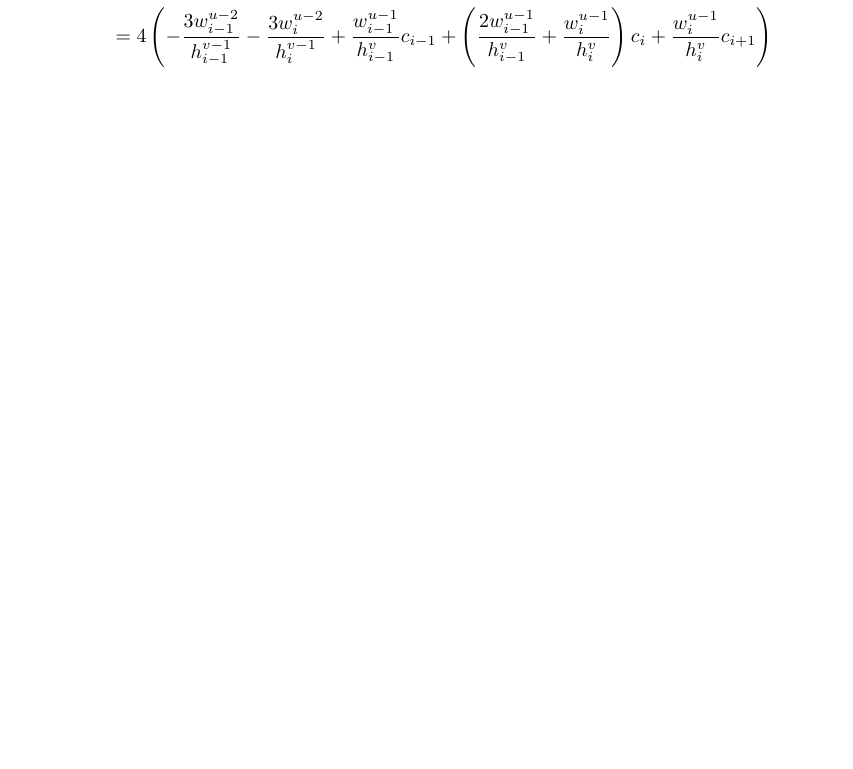
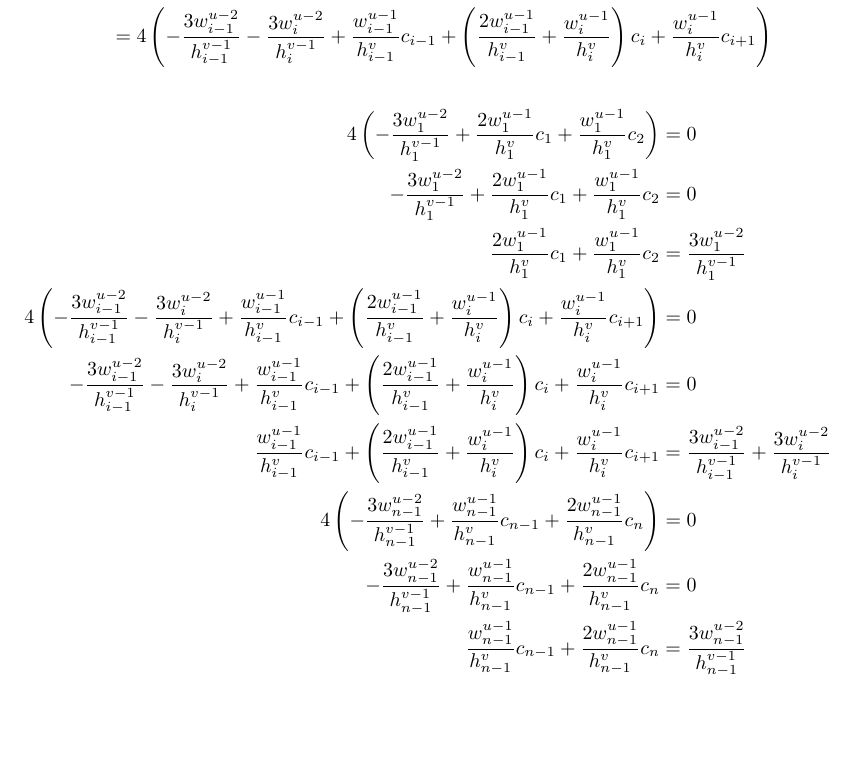
Before and after one commit to Mathtician/ideas, a LaTeX document (lerp/lerp.tex): part of page 6 of 6, cut so that both start at the same text, the shorter picture padded with empty space. Compiled offline with pdfLaTeX.

Commit message:
Lerpty lerp

```diff
--- a/lerp/lerp.tex
+++ b/lerp/lerp.tex
@@ -359,4 +359,34 @@ There are a few techniques that could be used,
   %% +\left(2w_{i-1}^{u-1}h_{i-1}^v+2w_i^{u-1}h_i^v\right)c_i
   %% \right)
 \end{align*}
+\begin{align*}
+  4\left(-\frac{3w_1^{u-2}}{h_1^{v-1}}+\frac{2w_1^{u-1}}{h_1^v}c_1+\frac{w_1^{u-1}}{h_1^v}c_2\right)
+  &= 0 \\
+  -\frac{3w_1^{u-2}}{h_1^{v-1}}+\frac{2w_1^{u-1}}{h_1^v}c_1+\frac{w_1^{u-1}}{h_1^v}c_2
+  &= 0 \\
+  \frac{2w_1^{u-1}}{h_1^v}c_1+\frac{w_1^{u-1}}{h_1^v}c_2
+  &= \frac{3w_1^{u-2}}{h_1^{v-1}} \\
+  4\left(
+  -\frac{3w_{i-1}^{u-2}}{h_{i-1}^{v-1}}-\frac{3w_i^{u-2}}{h_i^{v-1}}
+  +\frac{w_{i-1}^{u-1}}{h_{i-1}^v}c_{i-1}
+  +\left(\frac{2w_{i-1}^{u-1}}{h_{i-1}^v}+\frac{w_i^{u-1}}{h_i^v}\right)c_i
+  +\frac{w_i^{u-1}}{h_i^v}c_{i+1}
+  \right)
+  &= 0 \\
+  -\frac{3w_{i-1}^{u-2}}{h_{i-1}^{v-1}}-\frac{3w_i^{u-2}}{h_i^{v-1}}
+  +\frac{w_{i-1}^{u-1}}{h_{i-1}^v}c_{i-1}
+  +\left(\frac{2w_{i-1}^{u-1}}{h_{i-1}^v}+\frac{w_i^{u-1}}{h_i^v}\right)c_i
+  +\frac{w_i^{u-1}}{h_i^v}c_{i+1}
+  &= 0 \\
+  \frac{w_{i-1}^{u-1}}{h_{i-1}^v}c_{i-1}
+  +\left(\frac{2w_{i-1}^{u-1}}{h_{i-1}^v}+\frac{w_i^{u-1}}{h_i^v}\right)c_i
+  +\frac{w_i^{u-1}}{h_i^v}c_{i+1}
+  &= \frac{3w_{i-1}^{u-2}}{h_{i-1}^{v-1}}+\frac{3w_i^{u-2}}{h_i^{v-1}} \\
+  4\left(-\frac{3w_{n-1}^{u-2}}{h_{n-1}^{v-1}}+\frac{w_{n-1}^{u-1}}{h_{n-1}^v}c_{n-1}+\frac{2w_{n-1}^{u-1}}{h_{n-1}^v}c_n\right)
+  &= 0 \\
+  -\frac{3w_{n-1}^{u-2}}{h_{n-1}^{v-1}}+\frac{w_{n-1}^{u-1}}{h_{n-1}^v}c_{n-1}+\frac{2w_{n-1}^{u-1}}{h_{n-1}^v}c_n
+  &= 0 \\
+  \frac{w_{n-1}^{u-1}}{h_{n-1}^v}c_{n-1}+\frac{2w_{n-1}^{u-1}}{h_{n-1}^v}c_n
+  &= \frac{3w_{n-1}^{u-2}}{h_{n-1}^{v-1}} \\
+\end{align*}
 \end{document}
```
Also changed, not shown: lerp/lerp.pdf.
